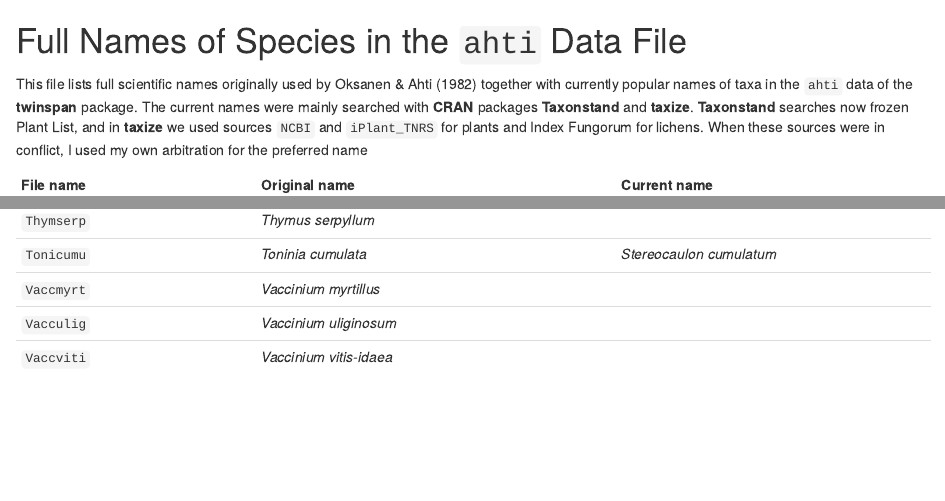
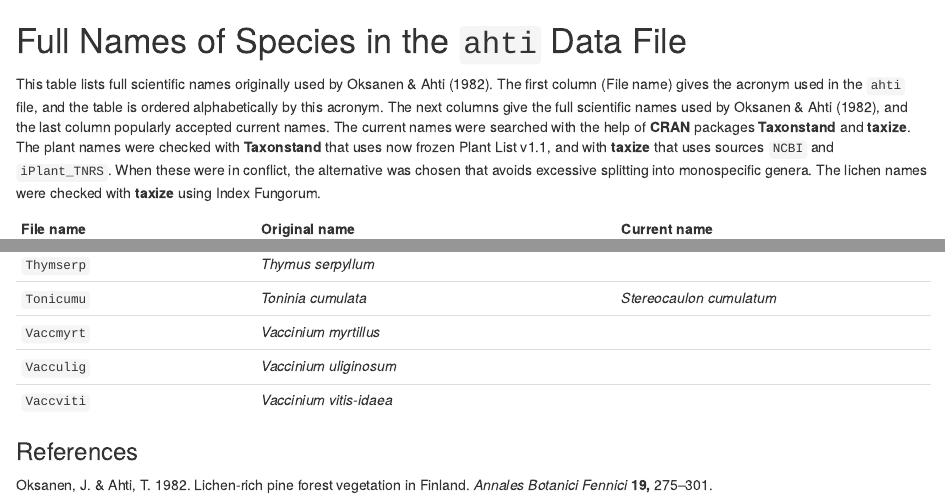
Before and after one commit to jarioksa/twinspan, an R Markdown document (vignettes/ahtinames.Rmd): the page in a window 1100 px wide, from its top, and a second part further down, joined at a grey line. Rendered offline with R 4.5, knitr and Pandoc, with nearby package versions.

Commit message:
edit vignette

```diff
--- a/vignettes/ahtinames.Rmd
+++ b/vignettes/ahtinames.Rmd
@@ -7,14 +7,18 @@
 Full Names of Species in the `ahti` Data File
 =============================================
 
-This file lists full scientific names originally used by Oksanen &
-Ahti (1982) together with currently popular names of taxa in the
-`ahti` data of the **twinspan** package. The current names were mainly
-searched with **CRAN** packages **Taxonstand** and
-**taxize**. **Taxonstand** searches now frozen Plant List, and in
-**taxize** we used sources `NCBI` and `iPlant_TNRS` for plants and
-Index Fungorum for lichens. When these sources were in conflict, I
-used my own arbitration for the preferred name
+This table lists full scientific names originally used by Oksanen &
+Ahti (1982). The first column (File name) gives the acronym used in
+the `ahti` file, and the table is ordered alphabetically by this
+acronym. The next columns give the full scientific names used by
+Oksanen & Ahti (1982), and the last column popularly accepted current
+names.  The current names were searched with the help of **CRAN**
+packages **Taxonstand** and **taxize**. The plant names were checked
+with **Taxonstand** that uses now frozen Plant List v1.1, and with
+**taxize** that uses sources `NCBI` and `iPlant_TNRS`. When these were
+in conflict, the alternative was chosen that avoids excessive
+splitting into monospecific genera. The lichen names were checked with
+**taxize** using Index Fungorum.
 
 File name | Original name | Current name
 ----------|---------------|-------------
@@ -133,3 +137,8 @@ File name | Original name | Current name
 `Vaccmyrt` |	*Vaccinium myrtillus* |
 `Vacculig` |	*Vaccinium uliginosum* |
 `Vaccviti` |	*Vaccinium vitis-idaea* |
+
+### References
+
+Oksanen, J. & Ahti, T. 1982. Lichen-rich pine forest vegetation in
+Finland. _Annales Botanici Fennici_ **19,** 275--301.
```
